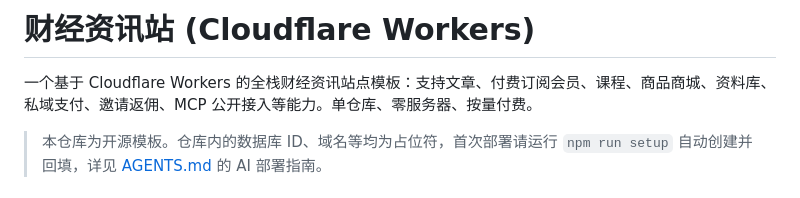
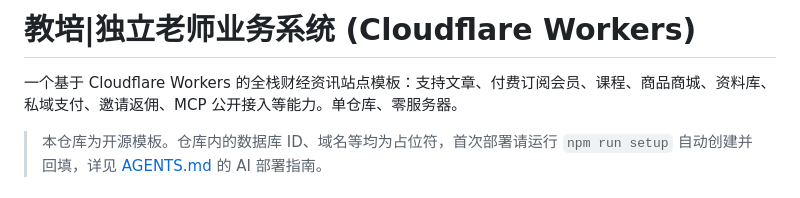
Before and after one commit to aibochinese001/composite-edu-system-worker, a Markdown page: README.md, the part around the change. Rendered like a GitHub page.

```diff
--- a/README.md
+++ b/README.md
@@ -1,6 +1,6 @@
-# 财经资讯站 (Cloudflare Workers)
+# 教培|独立老师业务系统 (Cloudflare Workers)
 
-一个基于 Cloudflare Workers 的全栈财经资讯站点模板：支持文章、付费订阅会员、课程、商品商城、资料库、私域支付、邀请返佣、MCP 公开接入等能力。单仓库、零服务器、按量付费。
+一个基于 Cloudflare Workers 的全栈财经资讯站点模板：支持文章、付费订阅会员、课程、商品商城、资料库、私域支付、邀请返佣、MCP 公开接入等能力。单仓库、零服务器。
 
 > 本仓库为开源模板。仓库内的数据库 ID、域名等均为占位符，首次部署请运行 `npm run setup` 自动创建并回填，详见 [AGENTS.md](./AGENTS.md) 的 AI 部署指南。
 
```
